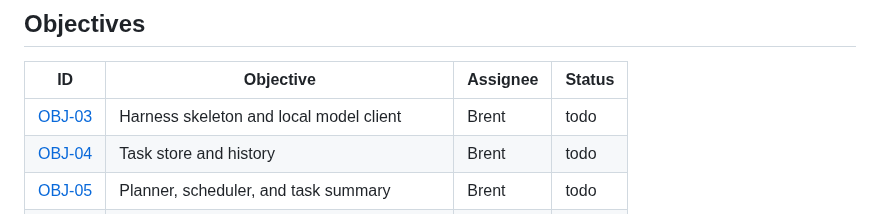
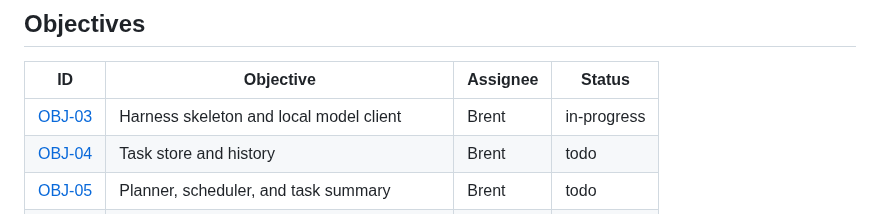
Before and after one commit to brentzo/appbuilders-hackathon, a Markdown page: harness/README.md, the part around the change. Rendered like a GitHub page.

Commit message:
docs(objectives): start OBJ-03

```diff
--- a/harness/README.md
+++ b/harness/README.md
@@ -53,7 +53,7 @@ Status: empty scaffold, nothing built yet.
 <!-- generated:product-objectives:start -->
 | ID | Objective | Assignee | Status |
 |---|---|---|---|
-| [OBJ-03](../objectives/OBJ-03-harness-skeleton.md) | Harness skeleton and local model client | Brent | todo |
+| [OBJ-03](../objectives/OBJ-03-harness-skeleton.md) | Harness skeleton and local model client | Brent | in-progress |
 | [OBJ-04](../objectives/OBJ-04-task-store.md) | Task store and history | Brent | todo |
 | [OBJ-05](../objectives/OBJ-05-planner-and-scheduler.md) | Planner, scheduler, and task summary | Brent | todo |
 | [OBJ-06](../objectives/OBJ-06-resume-and-limits.md) | Resume and limits | Brent | todo |
```
Also changed, not shown: objectives/OBJ-03-harness-skeleton.md (+1 -1 lines), objectives/README.md (+1 -1 lines).
